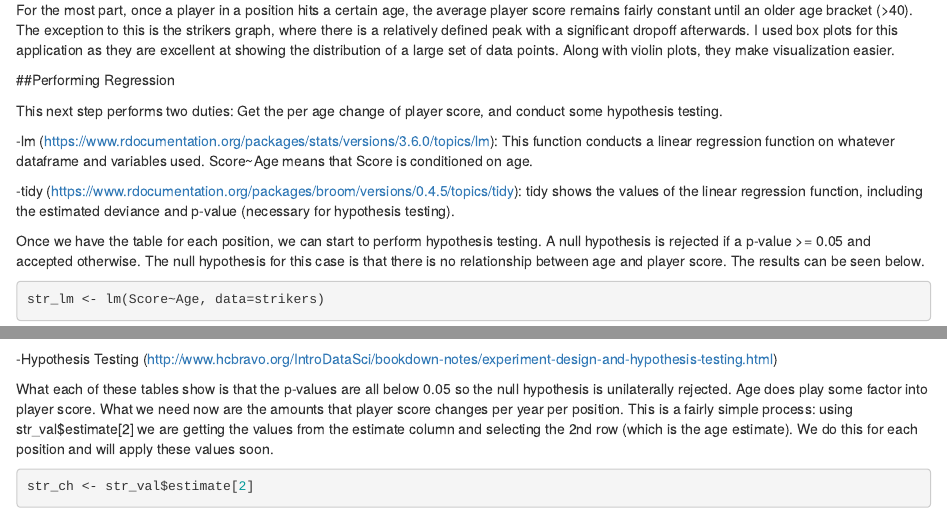
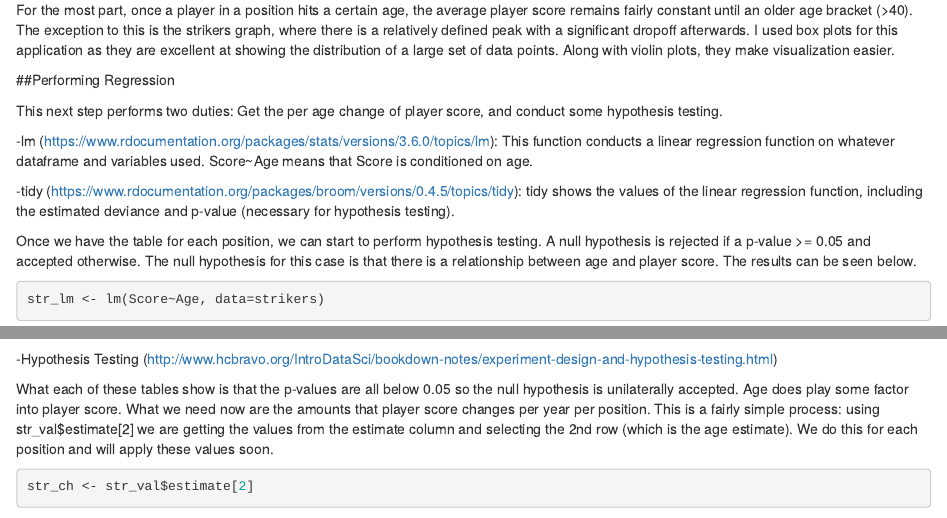
Before and after one commit to dbuch831/finalproject320, an R Markdown document (Krantz_FinalProject.Rmd): the page in a window 1100 px wide, from 7690 px down, and a second part further down, joined at a grey line. Rendered offline with R 4.5, knitr and Pandoc, with nearby package versions; some code elsewhere in the file could not run offline.

Commit message:
Final Commit

````diff
--- a/Krantz_FinalProject.Rmd
+++ b/Krantz_FinalProject.Rmd
@@ -250,7 +250,7 @@
 
 -tidy (https://www.rdocumentation.org/packages/broom/versions/0.4.5/topics/tidy): tidy shows the values of the linear regression function, including the estimated deviance and p-value (necessary for hypothesis testing).
 
-Once we have the table for each position, we can start to perform hypothesis testing. A null hypothesis is rejected if a p-value >= 0.05 and accepted otherwise. The null hypothesis for this case is that there is no relationship between age and player score. The results can be seen below.
+Once we have the table for each position, we can start to perform hypothesis testing. A null hypothesis is rejected if a p-value >= 0.05 and accepted otherwise. The null hypothesis for this case is that there is a relationship between age and player score. The results can be seen below.
 
 ```{r}
 str_lm <- lm(Score~Age, data=strikers)
@@ -289,7 +289,7 @@
 
 -Hypothesis Testing (http://www.hcbravo.org/IntroDataSci/bookdown-notes/experiment-design-and-hypothesis-testing.html)
 
-What each of these tables show is that the p-values are all below 0.05 so the null hypothesis is unilaterally rejected. Age does play some factor into player score. What we need now are the amounts that player score changes per year per position. This is a fairly simple process: using str_val$estimate[2] we are getting the values from the estimate column and selecting the 2nd row (which is the age estimate). We do this for each position and will apply these values soon.
+What each of these tables show is that the p-values are all below 0.05 so the null hypothesis is unilaterally accepted. Age does play some factor into player score. What we need now are the amounts that player score changes per year per position. This is a fairly simple process: using str_val$estimate[2] we are getting the values from the estimate column and selecting the 2nd row (which is the age estimate). We do this for each position and will apply these values soon.
 
 ```{r}
 str_ch <- str_val$estimate[2]
````
Also changed, not shown: 1 other file.
